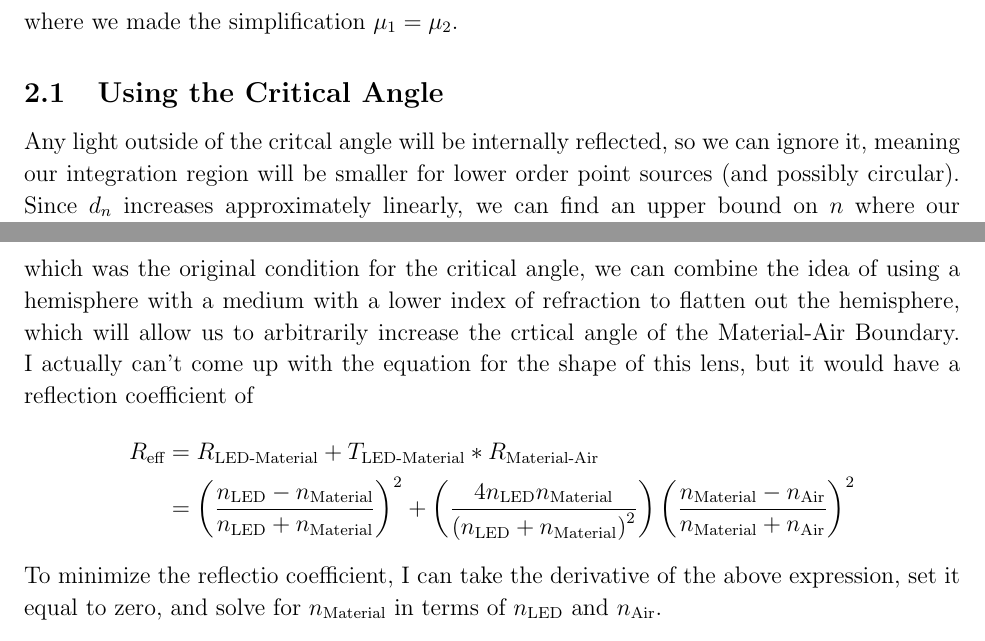
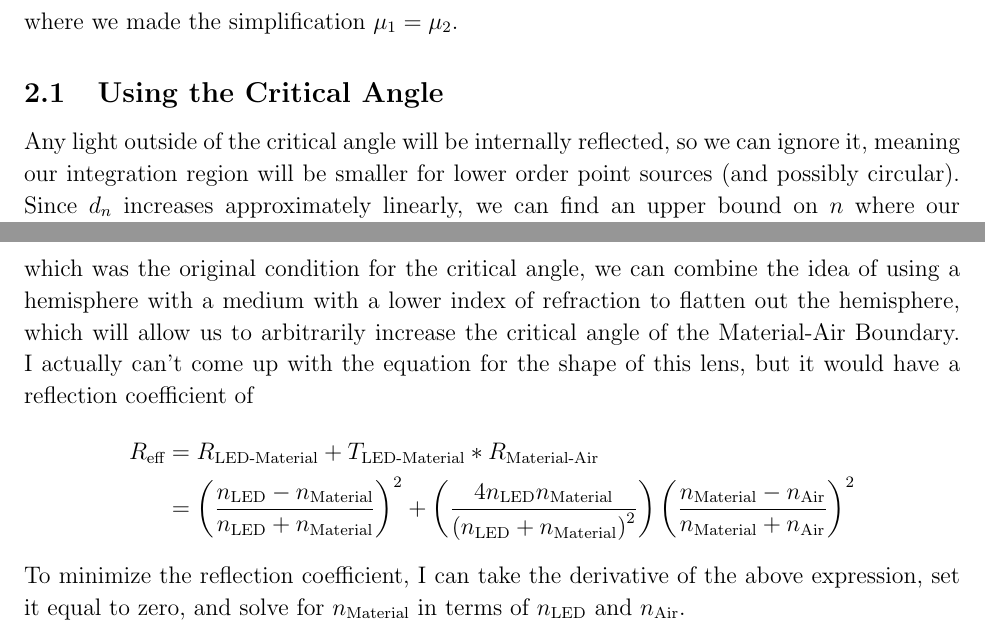
Before and after one commit to TheLandfill/EM-Waves-Project, a LaTeX document (waves-optics-project.tex): two parts of pages 4 and 8 of 8, joined at a grey line, cut so that both start at the same text. Compiled offline with pdfLaTeX.

Commit message:
Corrected Spelling

```diff
--- a/waves-optics-project.tex
+++ b/waves-optics-project.tex
@@ -277,7 +277,7 @@
 
 	\subsection{Using the Critical Angle}
 
-	Any light outside of the critcal angle will be internally reflected, so we
+	Any light outside of the critical angle will be internally reflected, so we
 	can ignore it, meaning our integration region will be smaller for lower
 	order point sources (and possibly circular). Since $d_n$ increases
 	approximately linearly, we can find an upper bound on $n$ where our
@@ -367,7 +367,7 @@
 	which was the original condition for the critical angle, we can combine the
 	idea of using a hemisphere with a medium with a lower index of refraction to
 	flatten out the hemisphere, which will allow us to arbitrarily increase the
-	crtical angle of the Material-Air Boundary. I actually can't come up with
+	critical angle of the Material-Air Boundary. I actually can't come up with
 	the equation for the shape of this lens, but it would have a reflection
 	coefficient of
 	\begin{align*}
@@ -376,7 +376,7 @@
 		{4 \nled \nmat} {\left( \nled + \nmat \right)^2} \right) \left( \frac
 		{\nmat - \nair} {\nmat + \nair} \right)^2
 	\end{align*}
-	To minimize the reflectio coefficient, I can take the derivative of the
+	To minimize the reflection coefficient, I can take the derivative of the
 	above expression, set it equal to zero, and solve for $\nmat$ in terms of
 	$\nled$ and $\nair$.
 	\[
```
Also changed, not shown: waves-optics-project.tex (2 more changed lines).
